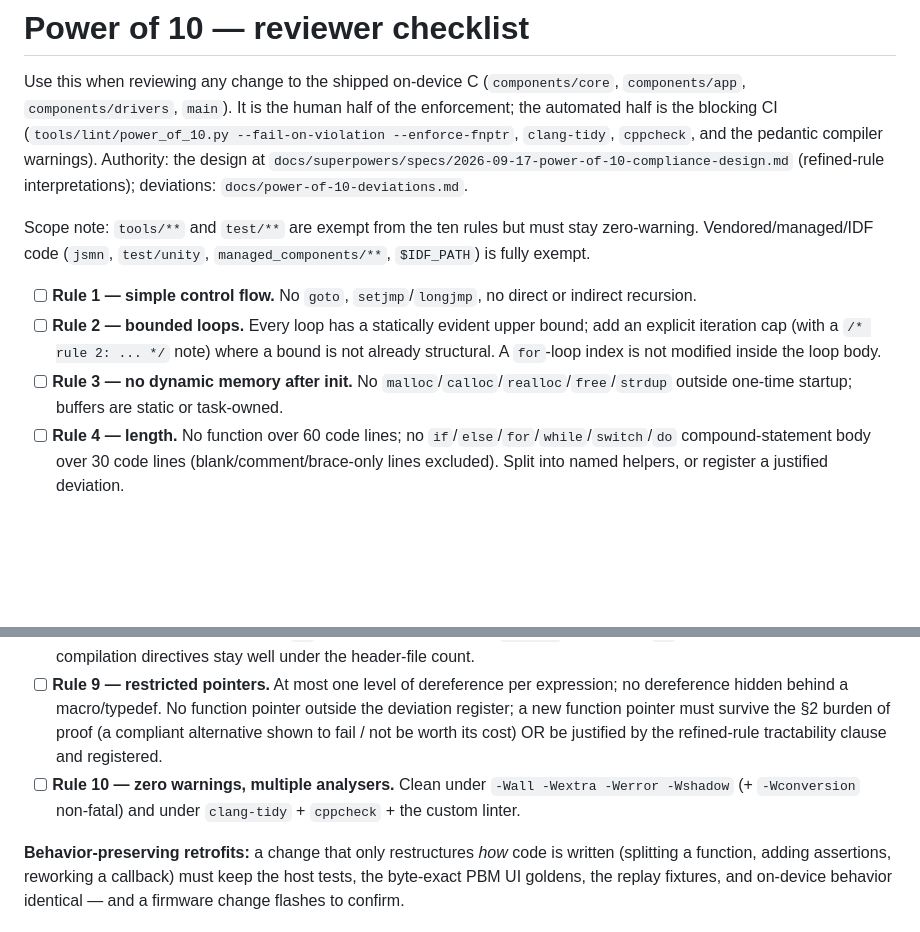
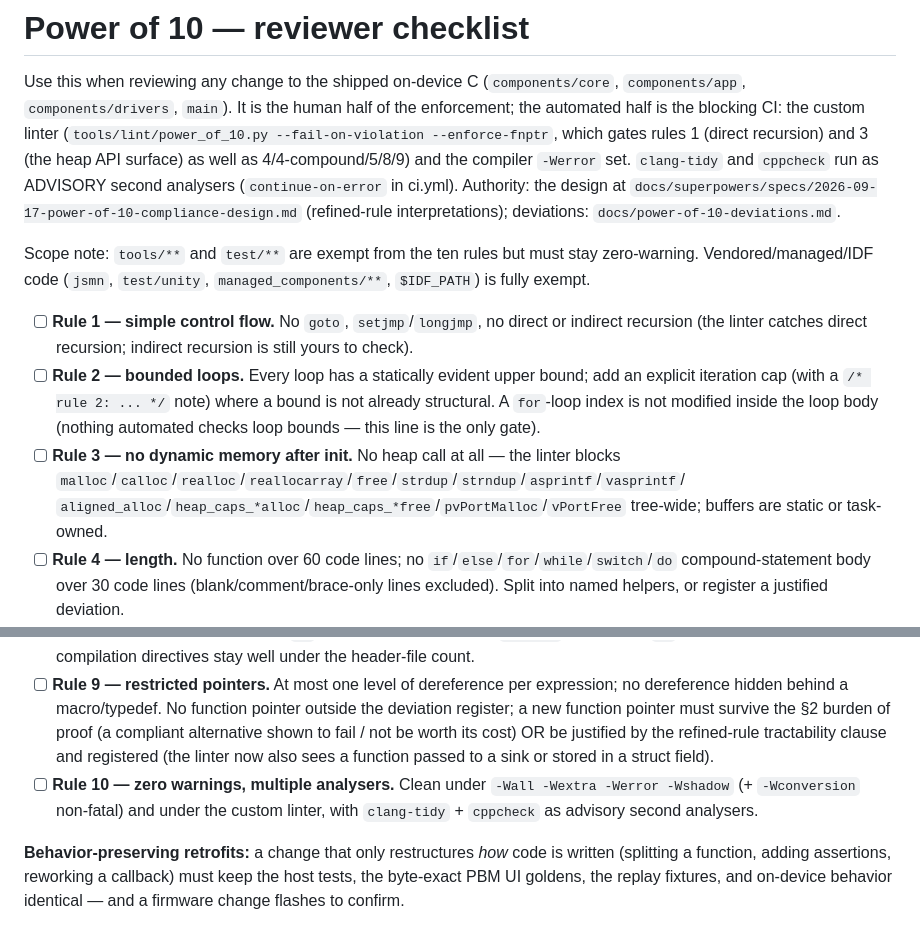
Before and after one commit to superbrobenji/lap-timer, a Markdown page: docs/power-of-10-checklist.md, 2 parts joined by grey strips. Rendered like a GitHub page; blank space fills up the shorter version.

Commit message:
docs: fix round 1 -- power-of-10 checklist actually updated (rules 1/3 linter-gated, clang-tidy/cppcheck advisory, Rule 1/2/3/9 notes); spec §11.3 points at core/types.h, §4.8 headroom row clarified, §17.7 one row per code, §23 names the tested tools
Co-Authored-By: Claude Fable 5.1 <noreply@anthropic.com>

```diff
--- a/docs/power-of-10-checklist.md
+++ b/docs/power-of-10-checklist.md
@@ -2,20 +2,24 @@
 
 Use this when reviewing any change to the shipped on-device C (`components/core`, `components/app`,
 `components/drivers`, `main`). It is the human half of the enforcement; the automated half is the
-blocking CI (`tools/lint/power_of_10.py --fail-on-violation --enforce-fnptr`, `clang-tidy`,
-`cppcheck`, and the pedantic compiler warnings). Authority: the design at
+blocking CI: the custom linter (`tools/lint/power_of_10.py --fail-on-violation --enforce-fnptr`, which gates
+rules 1 (direct recursion) and 3 (the heap API surface) as well as 4/4-compound/5/8/9) and the compiler
+`-Werror` set. `clang-tidy` and `cppcheck` run as ADVISORY second analysers (`continue-on-error` in ci.yml). Authority: the design at
 `docs/superpowers/specs/2026-09-17-power-of-10-compliance-design.md` (refined-rule interpretations);
 deviations: `docs/power-of-10-deviations.md`.
 
 Scope note: `tools/**` and `test/**` are exempt from the ten rules but must stay zero-warning.
 Vendored/managed/IDF code (`jsmn`, `test/unity`, `managed_components/**`, `$IDF_PATH`) is fully exempt.
 
-- [ ] **Rule 1 — simple control flow.** No `goto`, `setjmp`/`longjmp`, no direct or indirect recursion.
+- [ ] **Rule 1 — simple control flow.** No `goto`, `setjmp`/`longjmp`, no direct or indirect recursion
+      (the linter catches direct recursion; indirect recursion is still yours to check).
 - [ ] **Rule 2 — bounded loops.** Every loop has a statically evident upper bound; add an explicit
       iteration cap (with a `/* rule 2: ... */` note) where a bound is not already structural. A
-      `for`-loop index is not modified inside the loop body.
-- [ ] **Rule 3 — no dynamic memory after init.** No `malloc`/`calloc`/`realloc`/`free`/`strdup`
-      outside one-time startup; buffers are static or task-owned.
+      `for`-loop index is not modified inside the loop body (nothing automated checks loop bounds —
+      this line is the only gate).
+- [ ] **Rule 3 — no dynamic memory after init.** No heap call at all — the linter blocks
+      `malloc`/`calloc`/`realloc`/`reallocarray`/`free`/`strdup`/`strndup`/`asprintf`/`vasprintf`/
+      `aligned_alloc`/`heap_caps_*alloc`/`heap_caps_*free`/`pvPortMalloc`/`vPortFree` tree-wide; buffers are static or task-owned.
 - [ ] **Rule 4 — length.** No function over 60 code lines; no `if`/`else`/`for`/`while`/`switch`/`do`
       compound-statement body over 30 code lines (blank/comment/brace-only lines excluded). Split into
       named helpers, or register a justified deviation.
@@ -37,9 +41,10 @@ Vendored/managed/IDF code (`jsmn`, `test/unity`, `managed_components/**`, `$IDF_
 - [ ] **Rule 9 — restricted pointers.** At most one level of dereference per expression; no dereference
       hidden behind a macro/typedef. No function pointer outside the deviation register; a new
       function pointer must survive the §2 burden of proof (a compliant alternative shown to fail /
-      not be worth its cost) OR be justified by the refined-rule tractability clause and registered.
+      not be worth its cost) OR be justified by the refined-rule tractability clause and registered
+      (the linter now also sees a function passed to a sink or stored in a struct field).
 - [ ] **Rule 10 — zero warnings, multiple analysers.** Clean under `-Wall -Wextra -Werror -Wshadow`
-      (+ `-Wconversion` non-fatal) and under `clang-tidy` + `cppcheck` + the custom linter.
+      (+ `-Wconversion` non-fatal) and under the custom linter, with `clang-tidy` + `cppcheck` as advisory second analysers.
 
 **Behavior-preserving retrofits:** a change that only restructures *how* code is written (splitting a
 function, adding assertions, reworking a callback) must keep the host tests, the byte-exact PBM UI
```
Also changed, not shown: 1 other file.
